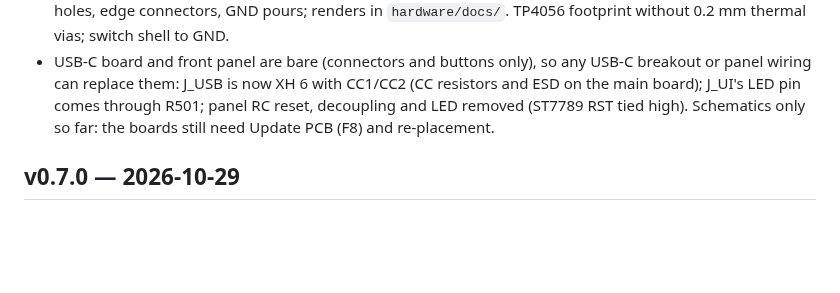
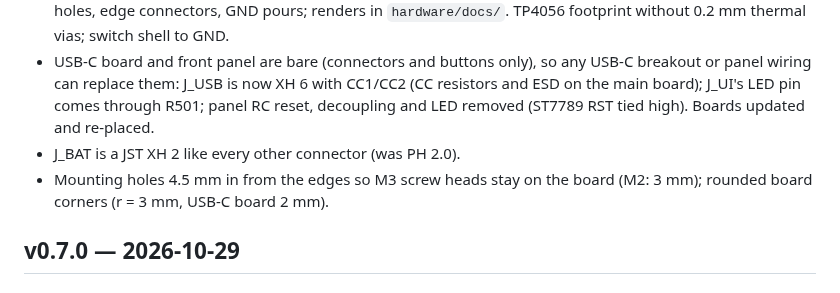
Before and after one commit to Boisti13/esp32-sendspin-speaker, a Markdown page: CHANGELOG.md, the part around the change. Drawn GitHub-style; blank space fills up the shorter version.

```diff
--- a/CHANGELOG.md
+++ b/CHANGELOG.md
@@ -50,8 +50,10 @@
   USB-C breakout or panel wiring can replace them: J_USB is now XH 6 with
   CC1/CC2 (CC resistors and ESD on the main board); J_UI's LED pin comes
   through R501; panel RC reset, decoupling and LED removed (ST7789 RST tied
-  high). Schematics only so far: the boards still need Update PCB (F8)
-  and re-placement.
+  high). Boards updated and re-placed.
+- J_BAT is a JST XH 2 like every other connector (was PH 2.0).
+- Mounting holes 4.5 mm in from the edges so M3 screw heads stay on the
+  board (M2: 3 mm); rounded board corners (r = 3 mm, USB-C board 2 mm).
 
 ## v0.7.0 — 2026-10-29
 
```
Also changed, not shown: hardware/README.md (+25 -22 lines), hardware/docs/main-top.png, hardware/docs/ui-top.png, hardware/docs/usb-top.png, 8 other files.
